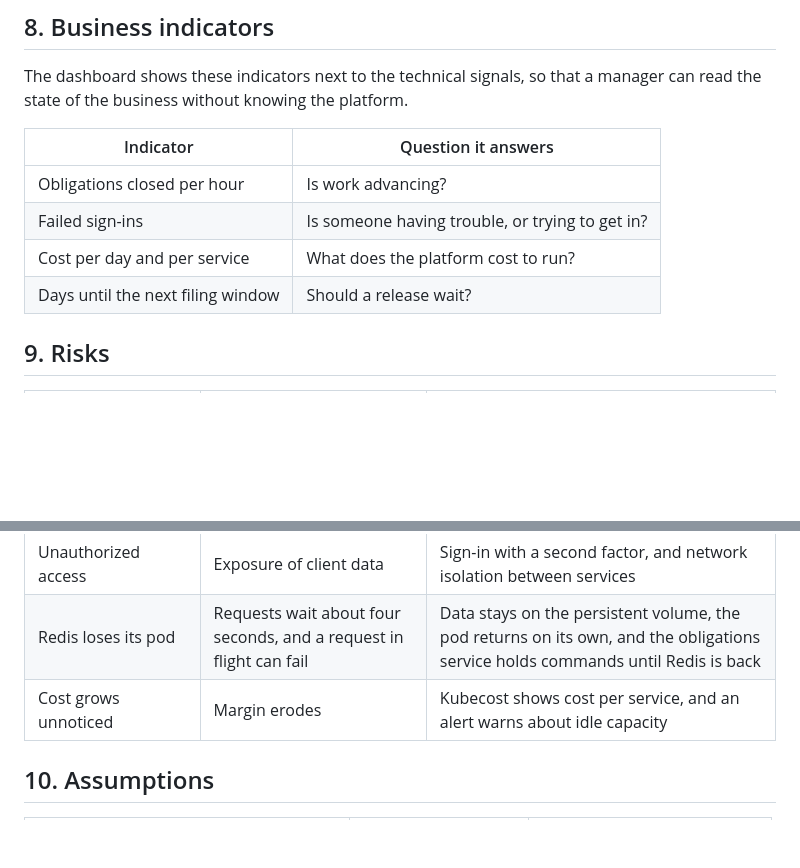
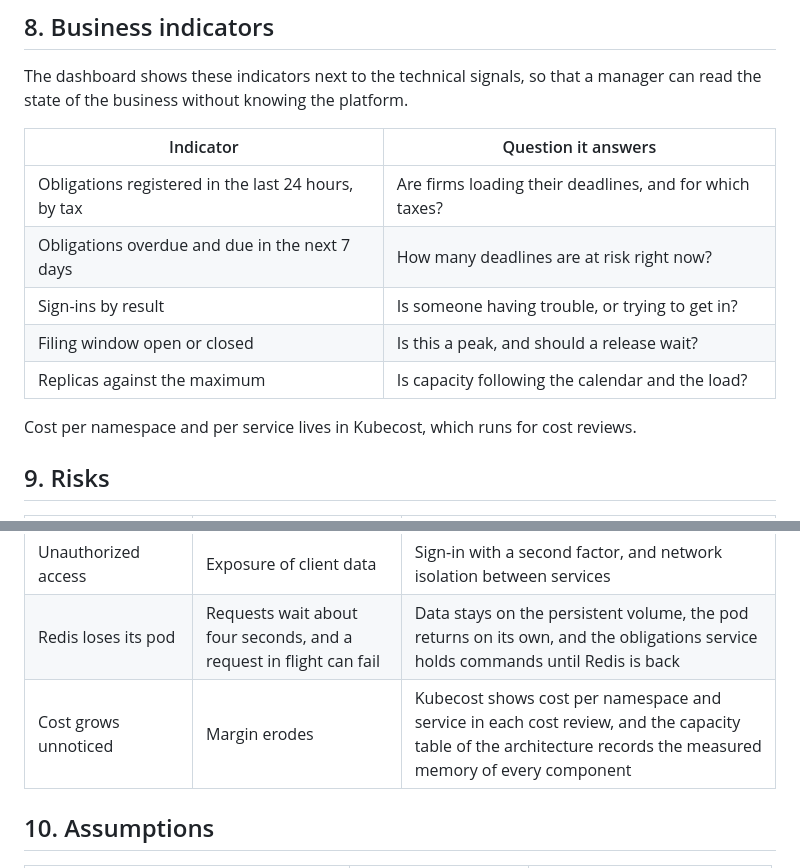
Before and after one commit to plazofiscal-devops/plazofiscal-platform, a Markdown page: docs/business-case.md, 2 parts joined by grey strips. Drawn GitHub-style; blank space fills up the shorter version.

```diff
--- a/docs/business-case.md
+++ b/docs/business-case.md
@@ -78,10 +78,13 @@ The dashboard shows these indicators next to the technical signals, so that a ma
 
 | Indicator | Question it answers |
 |---|---|
-| Obligations closed per hour | Is work advancing? |
-| Failed sign-ins | Is someone having trouble, or trying to get in? |
-| Cost per day and per service | What does the platform cost to run? |
-| Days until the next filing window | Should a release wait? |
+| Obligations registered in the last 24 hours, by tax | Are firms loading their deadlines, and for which taxes? |
+| Obligations overdue and due in the next 7 days | How many deadlines are at risk right now? |
+| Sign-ins by result | Is someone having trouble, or trying to get in? |
+| Filing window open or closed | Is this a peak, and should a release wait? |
+| Replicas against the maximum | Is capacity following the calendar and the load? |
+
+Cost per namespace and per service lives in Kubecost, which runs for cost reviews.
 
 ## 9. Risks
 
@@ -91,7 +94,7 @@ The dashboard shows these indicators next to the technical signals, so that a ma
 | Load exceeds the cluster | Slow responses | Maximum replicas protect the rest of the platform, and an alert warns the operator |
 | Unauthorized access | Exposure of client data | Sign-in with a second factor, and network isolation between services |
 | Redis loses its pod | Requests wait about four seconds, and a request in flight can fail | Data stays on the persistent volume, the pod returns on its own, and the obligations service holds commands until Redis is back |
-| Cost grows unnoticed | Margin erodes | Kubecost shows cost per service, and an alert warns about idle capacity |
+| Cost grows unnoticed | Margin erodes | Kubecost shows cost per namespace and service in each cost review, and the capacity table of the architecture records the measured memory of every component |
 
 ## 10. Assumptions
 
```
Also changed, not shown: README.md (+2 -1 lines), docs/architecture.md (+10 -0 lines), docs/evidence.md (added, +65 -0 lines), docs/diagrams/observability-signals.drawio.png (added), docs/diagrams/platform-overview.drawio.png (added), docs/diagrams/sign-in-flow.drawio.png (added), 3 other files.
